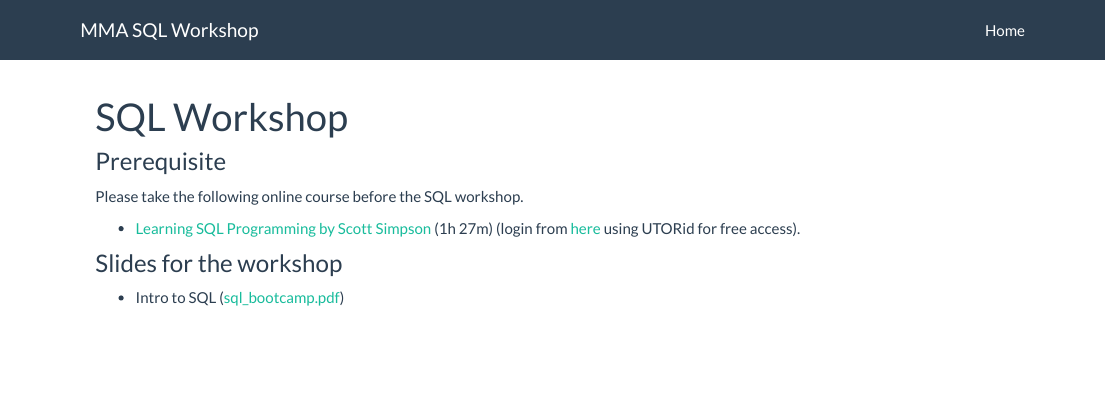
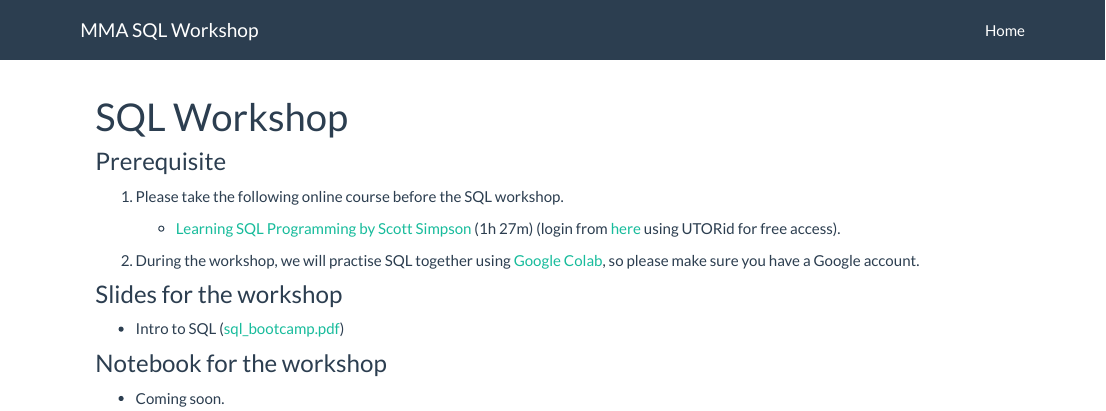
Before and after one commit to tdmdal/mma-sql, an R Markdown document (index.Rmd): the page in a window 1100 px wide, from its top. Rendered offline with R 4.5, knitr and Pandoc, with nearby package versions.

Commit message:
added colab info for MMA 2020

```diff
--- a/index.Rmd
+++ b/index.Rmd
@@ -1,13 +5,21 @@
+</style>
+
 ---
 title: "SQL Workshop"
 ---
 
 ### Prerequisite
 
-Please take the following online course before the SQL workshop.
+1. Please take the following online course before the SQL workshop.
 
-* [Learning SQL Programming by Scott Simpson](https://www.linkedin.com/learning/learning-sql-programming) (1h 27m) (login from [here](https://onesearch.library.utoronto.ca/linkit/lyndacom-online-courses) using UTORid for free access).
+    * [Learning SQL Programming by Scott Simpson](https://www.linkedin.com/learning/learning-sql-programming){target="_blank"} (1h 27m) (login from [here](https://onesearch.library.utoronto.ca/linkit/lyndacom-online-courses){target="_blank"} using UTORid for free access).
+
+2. During the workshop, we will practise SQL together using [Google Colab](https://colab.research.google.com/){target="_blank"}, so please make sure you have a Google account.
 
 ### Slides for the workshop
 
 * Intro to SQL ([sql_bootcamp.pdf](sql_bootcamp.pdf))
+
+### Notebook for the workshop
+
+* Coming soon.
```
Also changed, not shown: index.Rmd (4 more changed lines), 1 other file.
